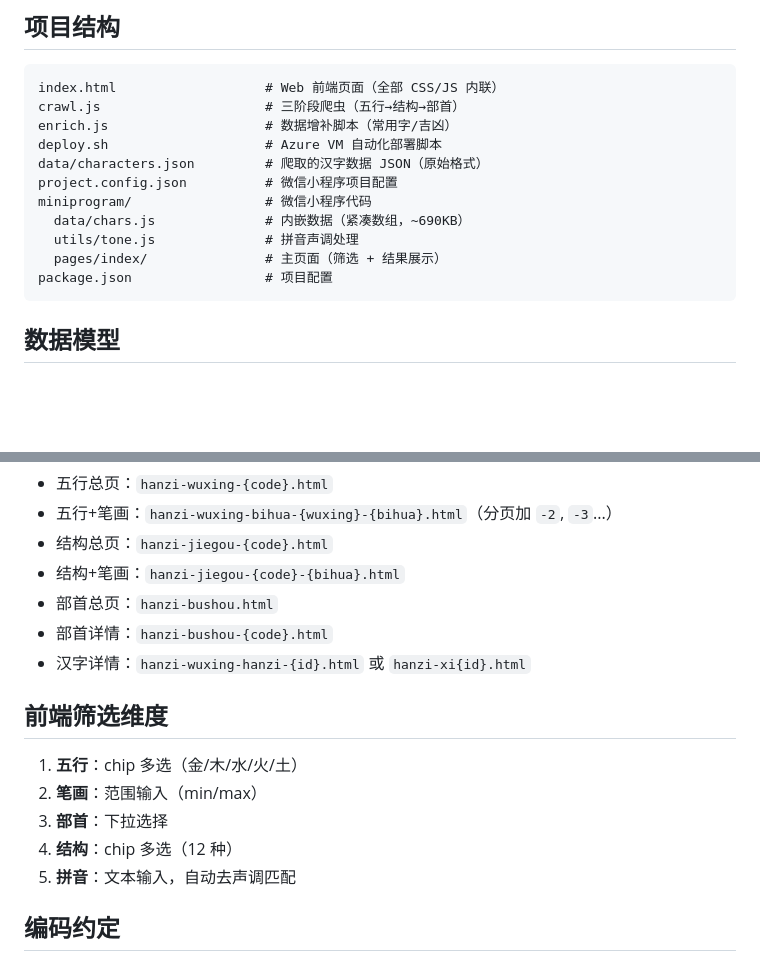
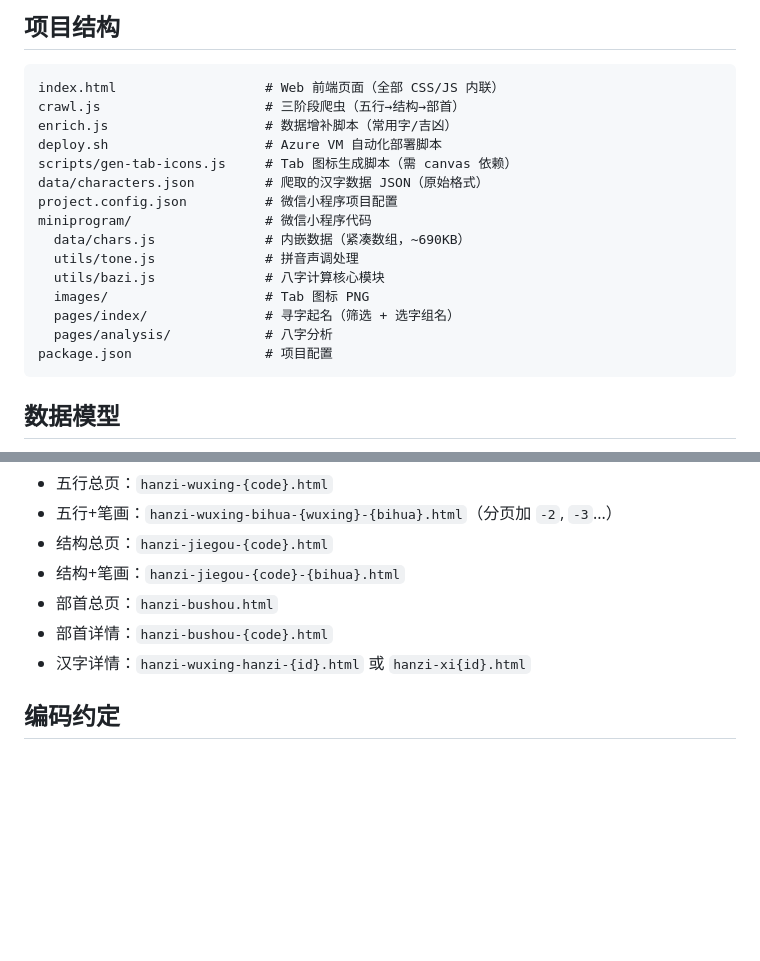
Before and after one commit to lvxiaoxin/NameTool, a Markdown page: CLAUDE.md, 2 parts joined by grey strips. Drawn GitHub-style; blank space fills up the shorter version.

````diff
--- a/CLAUDE.md
+++ b/CLAUDE.md
@@ -90,12 +118,16 @@ index.html                   # Web 前端页面（全部 CSS/JS 内联）
 crawl.js                     # 三阶段爬虫（五行→结构→部首）
 enrich.js                    # 数据增补脚本（常用字/吉凶）
 deploy.sh                    # Azure VM 自动化部署脚本
+scripts/gen-tab-icons.js     # Tab 图标生成脚本（需 canvas 依赖）
 data/characters.json         # 爬取的汉字数据 JSON（原始格式）
 project.config.json          # 微信小程序项目配置
 miniprogram/                 # 微信小程序代码
   data/chars.js              # 内嵌数据（紧凑数组，~690KB）
   utils/tone.js              # 拼音声调处理
-  pages/index/               # 主页面（筛选 + 结果展示）
+  utils/bazi.js              # 八字计算核心模块
+  images/                    # Tab 图标 PNG
+  pages/index/               # 寻字起名（筛选 + 选字组名）
+  pages/analysis/            # 八字分析
 package.json                 # 项目配置
 ```
 
@@ -140,14 +172,6 @@ package.json                 # 项目配置
 - 部首详情：`hanzi-bushou-{code}.html`
 - 汉字详情：`hanzi-wuxing-hanzi-{id}.html` 或 `hanzi-xi{id}.html`
 
-## 前端筛选维度
-
-1. **五行**：chip 多选（金/木/水/火/土）
-2. **笔画**：范围输入（min/max）
-3. **部首**：下拉选择
-4. **结构**：chip 多选（12 种）
-5. **拼音**：文本输入，自动去声调匹配
-
 ## 编码约定
 
 - 所有中文注释和输出
````
Also changed, not shown: other parts of CLAUDE.md (+45 -17 lines).
